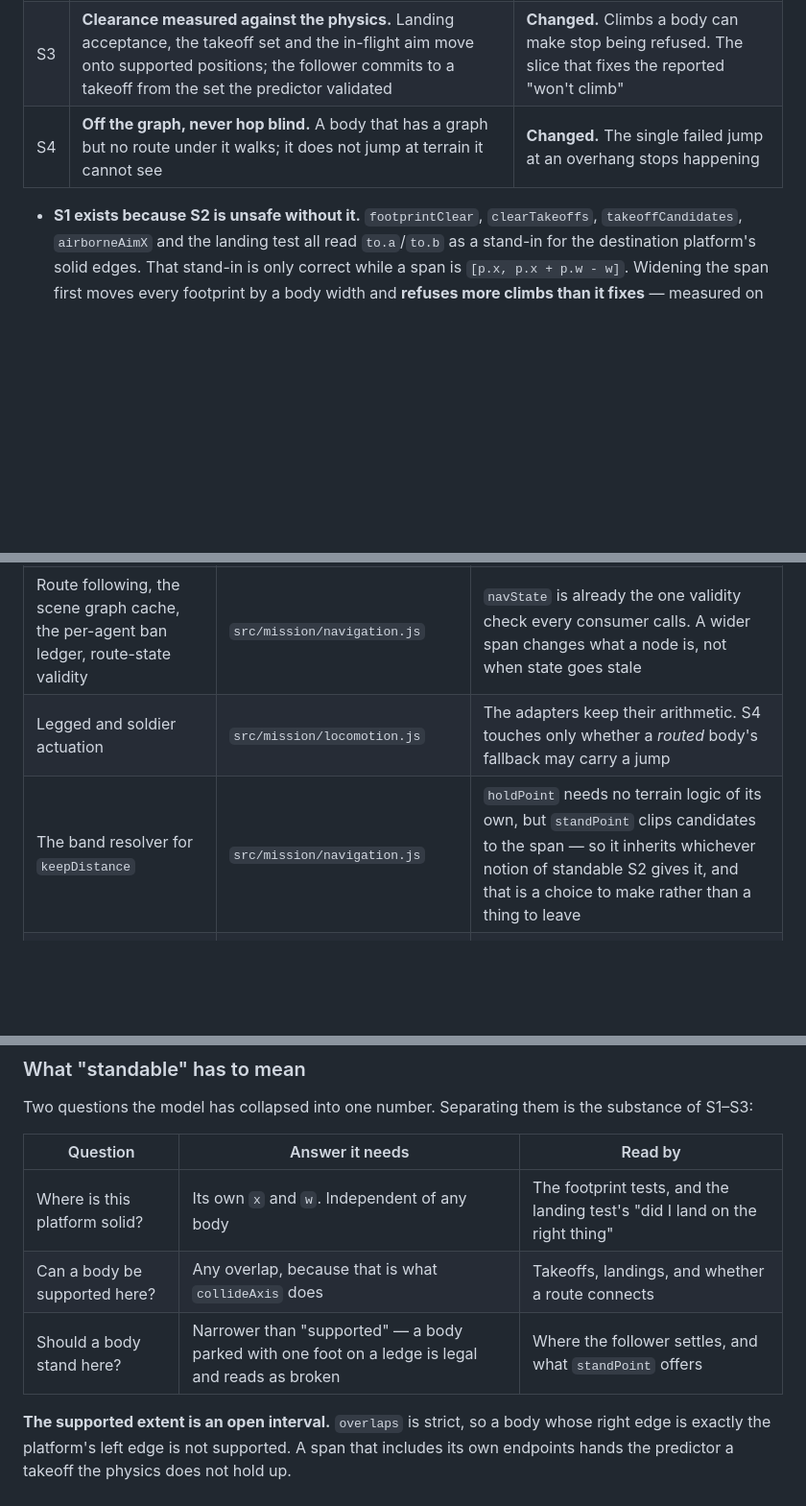
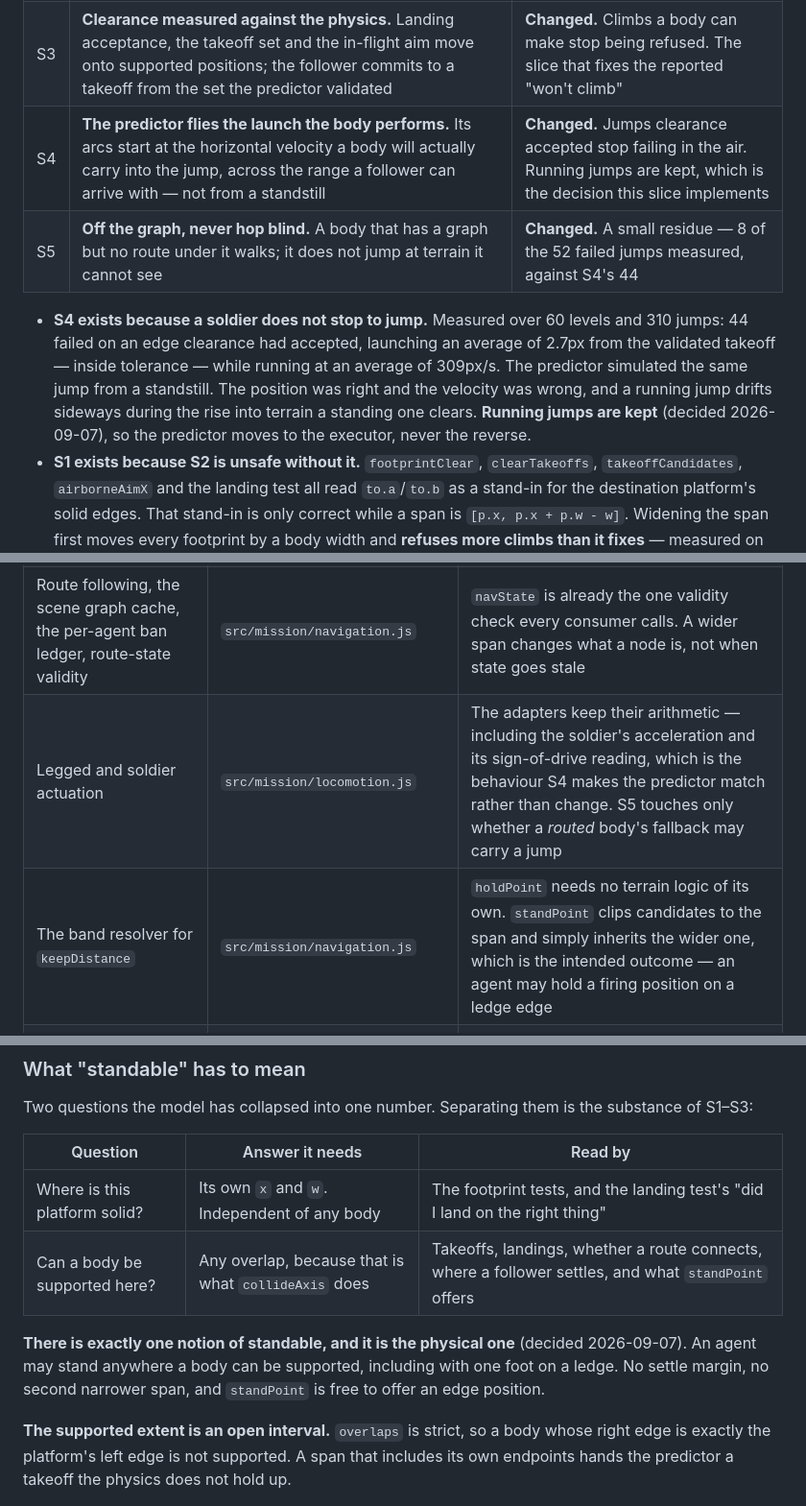
Before and after one commit to jeffrobot494/side-scroller, a Markdown page: tech/nav-clearance.md, 3 parts joined by grey strips. Shown at 96% size. Rendered like a GitHub page; blank space fills up the shorter version.

```diff
--- a/tech/nav-clearance.md
+++ b/tech/nav-clearance.md
@@ -21,8 +21,10 @@ C1–C2 are built and regressed in play. The evidence is in "Regressions found i
 | S1 | **Separate a platform's solid extent from a node's standable span.** The footprint and landing tests take the destination's solid x-extent from the platform it belongs to, instead of deriving it from the span | None. The two numbers coincide under today's span formula, so every request and every fixture is unchanged |
 | S2 | **A node is a standable surface.** Spans cover every position the physics supports; co-planar platforms whose tops touch become one node carrying all of them | **Changed.** A column and the slab flush against it stop being two places with a gap between them, so agents walk the join instead of jumping it |
 | S3 | **Clearance measured against the physics.** Landing acceptance, the takeoff set and the in-flight aim move onto supported positions; the follower commits to a takeoff from the set the predictor validated | **Changed.** Climbs a body can make stop being refused. The slice that fixes the reported "won't climb" |
-| S4 | **Off the graph, never hop blind.** A body that has a graph but no route under it walks; it does not jump at terrain it cannot see | **Changed.** The single failed jump at an overhang stops happening |
+| S4 | **The predictor flies the launch the body performs.** Its arcs start at the horizontal velocity a body will actually carry into the jump, across the range a follower can arrive with — not from a standstill | **Changed.** Jumps clearance accepted stop failing in the air. Running jumps are kept, which is the decision this slice implements |
+| S5 | **Off the graph, never hop blind.** A body that has a graph but no route under it walks; it does not jump at terrain it cannot see | **Changed.** A small residue — 8 of the 52 failed jumps measured, against S4's 44 |
 
+- **S4 exists because a soldier does not stop to jump.** Measured over 60 levels and 310 jumps: 44 failed on an edge clearance had accepted, launching an average of 2.7px from the validated takeoff — inside tolerance — while running at an average of 309px/s. The predictor simulated the same jump from a standstill. The position was right and the velocity was wrong, and a running jump drifts sideways during the rise into terrain a standing one clears. **Running jumps are kept** (decided 2026-09-07), so the predictor moves to the executor, never the reverse.
 - **S1 exists because S2 is unsafe without it.** `footprintClear`, `clearTakeoffs`, `takeoffCandidates`, `airborneAimX` and the landing test all read `to.a`/`to.b` as a stand-in for the destination platform's solid edges. That stand-in is only correct while a span is `[p.x, p.x + p.w - w]`. Widening the span first moves every footprint by a body width and **refuses more climbs than it fixes** — measured on ground+perch, the up-edge that today offers takeoffs `[670, 1000]` becomes null.
 - **S0 is not optional and it is first.** C1–C2 shipped green on metrics that could not see the regression they caused, and every follow-up measurement was taken through the graph's own model.
 - Land each slice after its own bar. The spec commits on its own, before any implementation commit.
@@ -37,8 +39,8 @@ C1–C2 are built and regressed in play. The evidence is in "Regressions found i
 | C1's shared manoeuvre calculations | `src/game/nav.js` | The lip, landing clamp, footprint test, airborne aim and drive clamp keep the follower and the predictor on one set of rules. Extend them; never fork a second copy |
 | C2's arc predictor | `src/game/nav.js` | Per-frame swept sampling, x-before-y ordering and the downward-top-contact rule are kept exactly. Its landing *acceptance* is not — that is a span test and S3 moves it |
 | Route following, the scene graph cache, the per-agent ban ledger, route-state validity | `src/mission/navigation.js` | `navState` is already the one validity check every consumer calls. A wider span changes what a node is, not when state goes stale |
-| Legged and soldier actuation | `src/mission/locomotion.js` | The adapters keep their arithmetic. S4 touches only whether a *routed* body's fallback may carry a jump |
-| The band resolver for `keepDistance` | `src/mission/navigation.js` | `holdPoint` needs no terrain logic of its own, but `standPoint` clips candidates to the span — so it inherits whichever notion of standable S2 gives it, and that is a choice to make rather than a thing to leave |
+| Legged and soldier actuation | `src/mission/locomotion.js` | The adapters keep their arithmetic — including the soldier's acceleration and its sign-of-drive reading, which is the behaviour S4 makes the predictor match rather than change. S5 touches only whether a *routed* body's fallback may carry a jump |
+| The band resolver for `keepDistance` | `src/mission/navigation.js` | `holdPoint` needs no terrain logic of its own. `standPoint` clips candidates to the span and simply inherits the wider one, which is the intended outcome — an agent may hold a firing position on a ledge edge |
 | The generation audit and its frozen output | `src/game/gen/levelgen.js`, `test/levelgen-golden.test.mjs` | `auditGeometry` keeps the legacy edge set and its verdict, **provided a merged node carries every platform it covers** — see "Where the code goes" |
 | Schema-driven knobs and the live comparison surface | `src/game/config.js`, `src/editor/tools/behavior-lab.js` | `navClearance` and the Lab's toggle exist and work; no new knob is required |
 | Shared graph and path overlays | `src/mission/render.js` | Both drawers read only `n.a`/`n.b`/`n.y`, so they follow the model with no edit |
@@ -78,8 +80,9 @@ Two questions the model has collapsed into one number. Separating them is the su
 | Question | Answer it needs | Read by |
 |---|---|---|
 | Where is this platform solid? | Its own `x` and `w`. Independent of any body | The footprint tests, and the landing test's "did I land on the right thing" |
-| Can a body be supported here? | Any overlap, because that is what `collideAxis` does | Takeoffs, landings, and whether a route connects |
-| Should a body stand here? | Narrower than "supported" — a body parked with one foot on a ledge is legal and reads as broken | Where the follower settles, and what `standPoint` offers |
+| Can a body be supported here? | Any overlap, because that is what `collideAxis` does | Takeoffs, landings, whether a route connects, where a follower settles, and what `standPoint` offers |
+
+**There is exactly one notion of standable, and it is the physical one** (decided 2026-09-07). An agent may stand anywhere a body can be supported, including with one foot on a ledge. No settle margin, no second narrower span, and `standPoint` is free to offer an edge position.
 
 **The supported extent is an open interval.** `overlaps` is strict, so a body whose right edge is exactly the platform's left edge is not supported. A span that includes its own endpoints hands the predictor a takeoff the physics does not hold up.
 
```
Also changed, not shown: other parts of tech/nav-clearance.md (+8 -6 lines).
